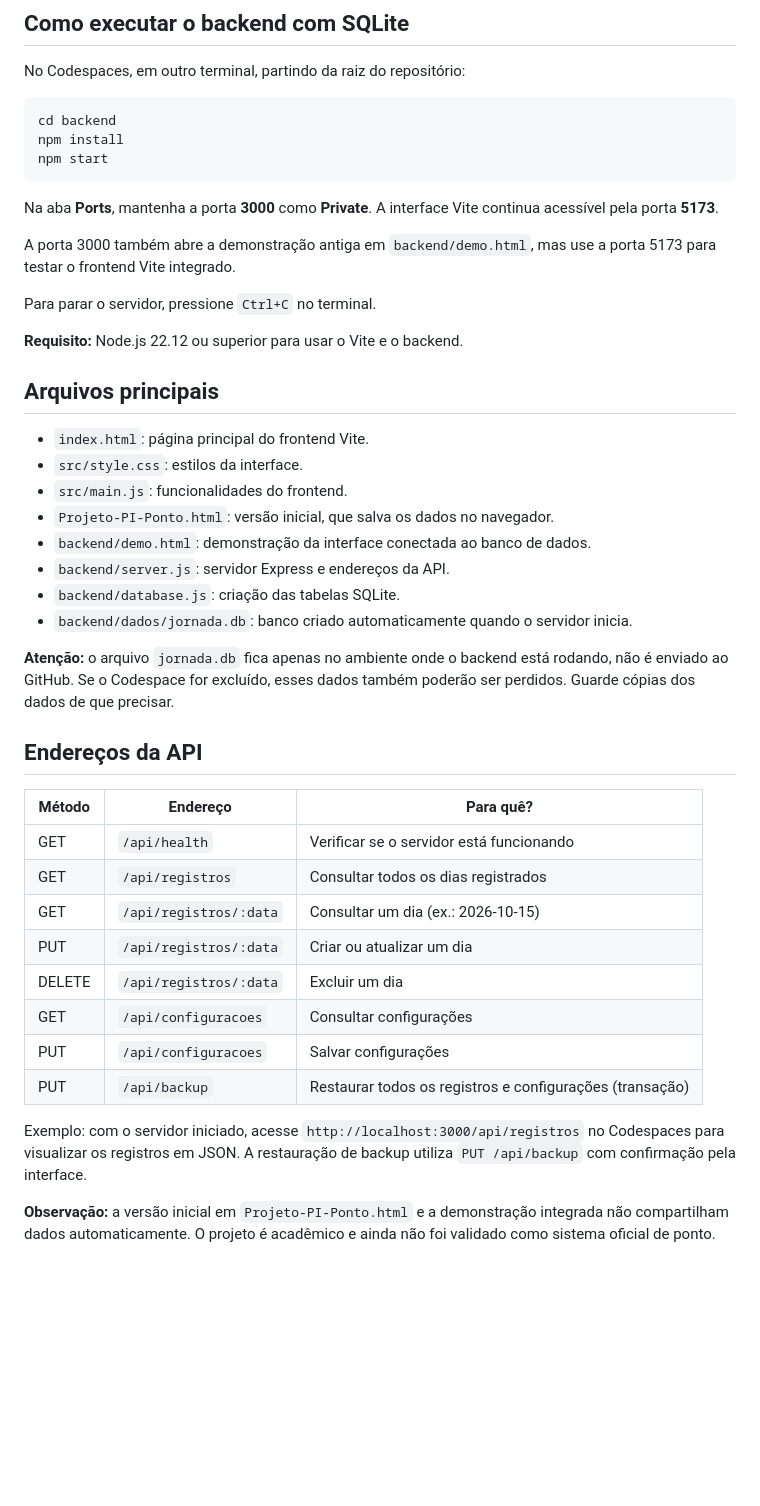
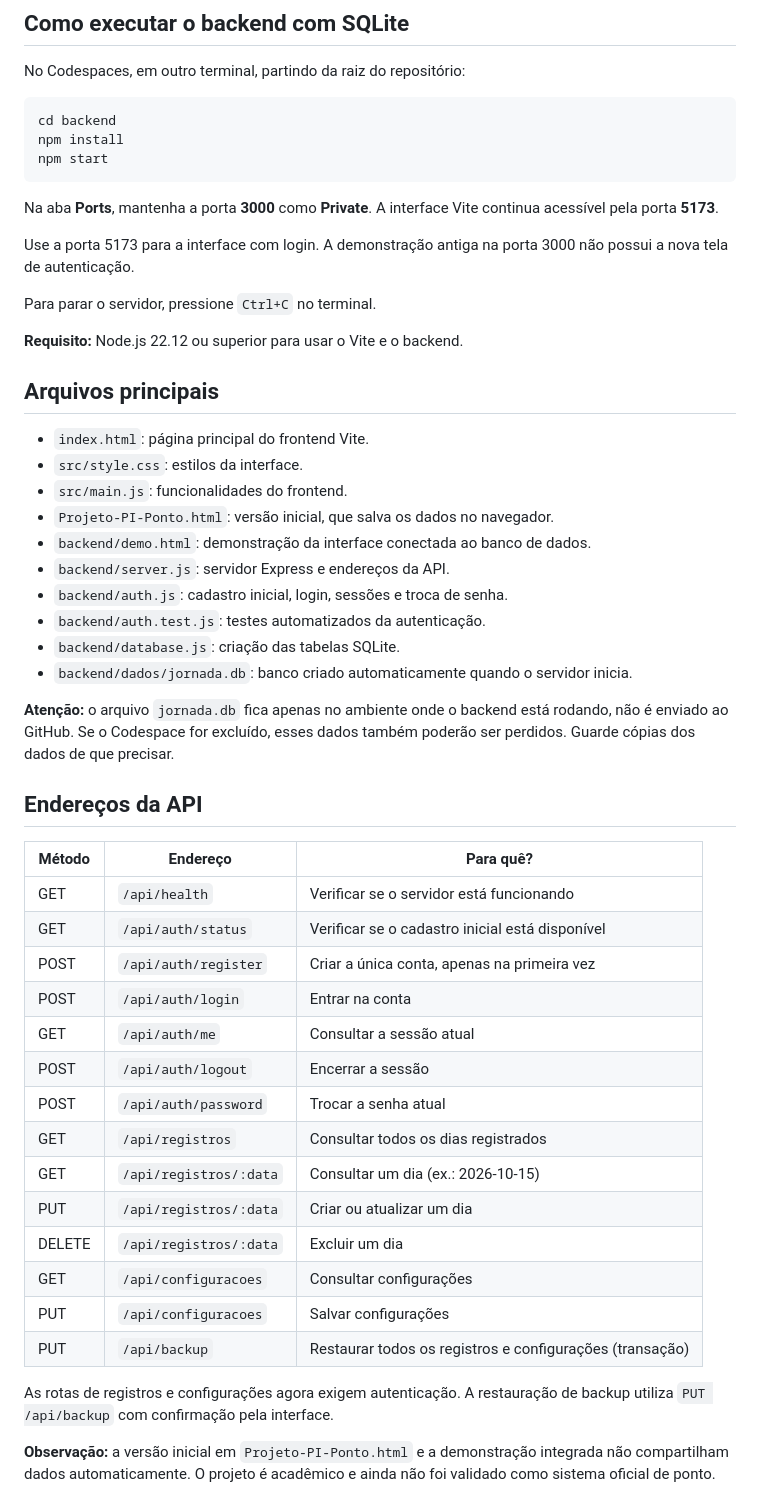
Before and after one commit to josepauloferreira/pi-ii-controle-jornada, a Markdown page: README.md, the part around one of its changes. GitHub-like rendering; blank space fills up the shorter version.

```diff
--- a/README.md
+++ b/README.md
@@ -68,7 +92,7 @@ npm start
 
 Na aba **Ports**, mantenha a porta **3000** como **Private**. A interface Vite continua acessível pela porta **5173**.
 
-A porta 3000 também abre a demonstração antiga em `backend/demo.html`, mas use a porta 5173 para testar o frontend Vite integrado.
+Use a porta 5173 para a interface com login. A demonstração antiga na porta 3000 não possui a nova tela de autenticação.
 
 Para parar o servidor, pressione `Ctrl+C` no terminal.
 
@@ -82,6 +106,8 @@ Para parar o servidor, pressione `Ctrl+C` no terminal.
 - `Projeto-PI-Ponto.html`: versão inicial, que salva os dados no navegador.
 - `backend/demo.html`: demonstração da interface conectada ao banco de dados.
 - `backend/server.js`: servidor Express e endereços da API.
+- `backend/auth.js`: cadastro inicial, login, sessões e troca de senha.
+- `backend/auth.test.js`: testes automatizados da autenticação.
 - `backend/database.js`: criação das tabelas SQLite.
 - `backend/dados/jornada.db`: banco criado automaticamente quando o servidor inicia.
 
@@ -92,6 +118,12 @@ Para parar o servidor, pressione `Ctrl+C` no terminal.
 | Método | Endereço | Para quê? |
 | --- | --- | --- |
 | GET | `/api/health` | Verificar se o servidor está funcionando |
+| GET | `/api/auth/status` | Verificar se o cadastro inicial está disponível |
+| POST | `/api/auth/register` | Criar a única conta, apenas na primeira vez |
+| POST | `/api/auth/login` | Entrar na conta |
+| GET | `/api/auth/me` | Consultar a sessão atual |
+| POST | `/api/auth/logout` | Encerrar a sessão |
+| POST | `/api/auth/password` | Trocar a senha atual |
 | GET | `/api/registros` | Consultar todos os dias registrados |
 | GET | `/api/registros/:data` | Consultar um dia (ex.: 2026-10-15) |
 | PUT | `/api/registros/:data` | Criar ou atualizar um dia |
@@ -100,7 +132,7 @@ Para parar o servidor, pressione `Ctrl+C` no terminal.
 | PUT | `/api/configuracoes` | Salvar configurações |
 | PUT | `/api/backup` | Restaurar todos os registros e configurações (transação) |
 
-Exemplo: com o servidor iniciado, acesse `http://localhost:3000/api/registros` no Codespaces para visualizar os registros em JSON. A restauração de backup utiliza `PUT /api/backup` com confirmação pela interface.
+As rotas de registros e configurações agora exigem autenticação. A restauração de backup utiliza `PUT /api/backup` com confirmação pela interface.
 
 **Observação:** a versão inicial em `Projeto-PI-Ponto.html` e a demonstração integrada não compartilham dados automaticamente. O projeto é acadêmico e ainda não foi validado como sistema oficial de ponto.
 
```
Also changed, not shown: other parts of README.md (+27 -3 lines).
